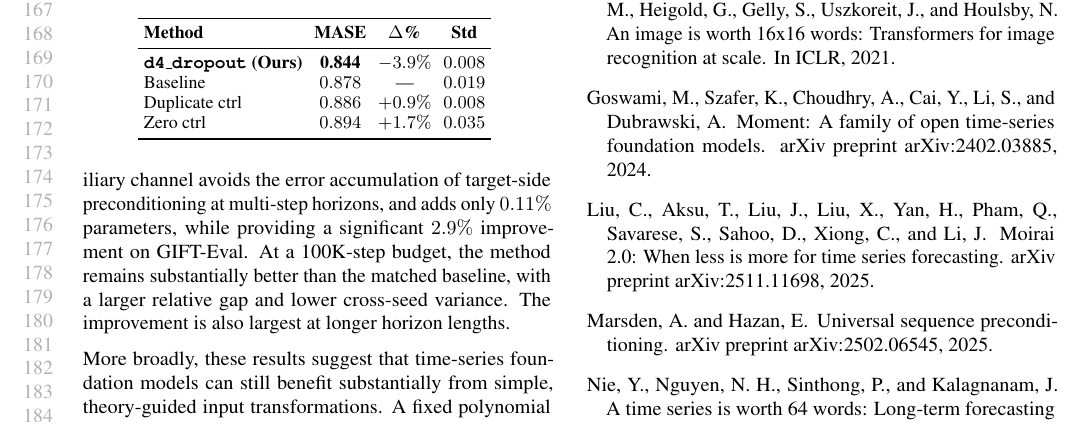
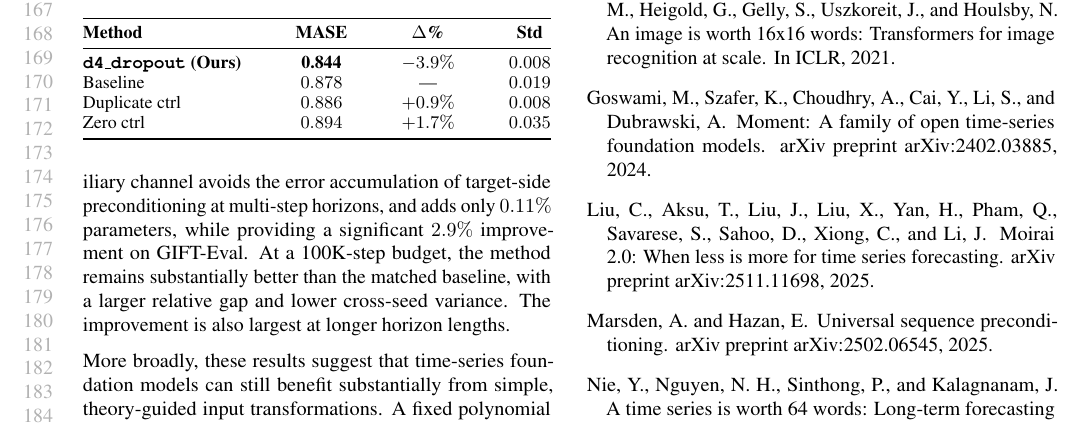
Before and after one commit to jerryhan60/ts-usp-paper, a LaTeX paper (main.tex): part of page 4 of 12, cut so that both start at the same text. Compiled offline with pdfLaTeX.

Commit message:
Fix Table 3 to span full column width using tabular*

```diff
--- a/main.tex
+++ b/main.tex
@@ -217,8 +217,7 @@ long   & 21 & 0.924 & 0.880 ($-4.7\%$) & \textbf{0.874 ($-5.3\%$)} \\
 \vskip 0.1in
 \centering
 \begin{small}
-\setlength{\tabcolsep}{3pt}
-\begin{tabular}{lcccc}
+\begin{tabular*}{\columnwidth}{@{\extracolsep{\fill}}lccc@{}}
 \toprule
 \textbf{Method} & \textbf{MASE} & \textbf{$\Delta$\%} & \textbf{Std} \\
 \midrule
```
Also changed, not shown: main.pdf, main.tex (2 more changed lines).
